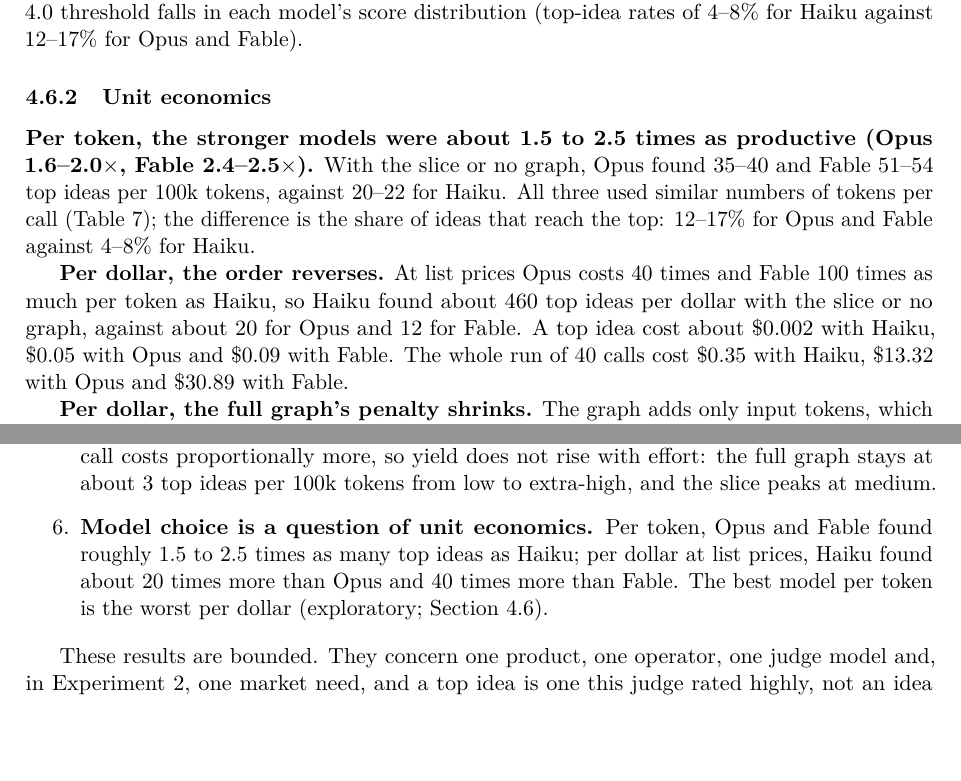
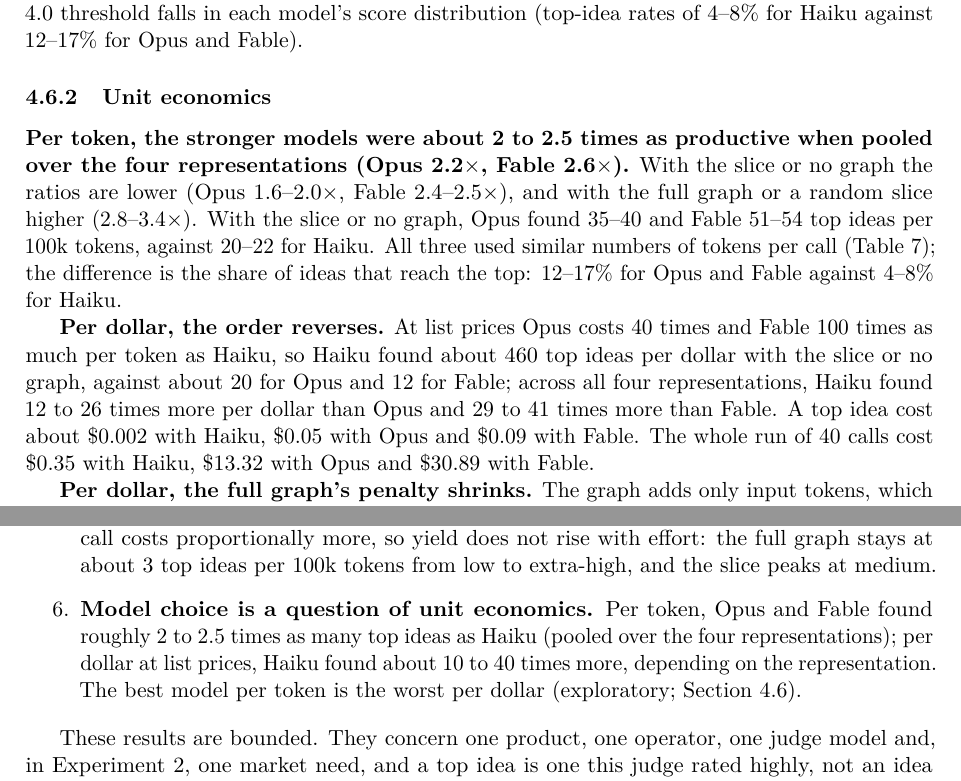
Before and after one commit to orioli/IM-LLM, a LaTeX paper (paper/main.tex, which reads paper/body.tex): two parts of pages 36 and 41 of 52, joined at a grey line, cut so that both start at the same text, the shorter picture padded with empty space. Compiled offline with pdfLaTeX.

Commit message:
Revise body.tex: update productivity metrics for stronger models; clarify economic comparisons; update main.pdf for consistency

```diff
--- a/paper/body.tex
+++ b/paper/body.tex
@@ -1804,9 +1804,9 @@ Fable 5.1 & A \textperiodcentered{} Full Graph & 78/501 (15.6\%) & 26.4 [22.0--3
 
 \subsubsection{Unit economics}\label{rq4-economics}
 
-\textbf{Per token, the stronger models were about 1.5 to 2.5 times as productive (Opus 1.6--2.0$\times$, Fable 2.4--2.5$\times$).} With the slice or no graph, Opus found 35--40 and Fable 51--54 top ideas per 100k tokens, against 20--22 for Haiku. All three used similar numbers of tokens per call (Table~\ref{tab:gen-exp2}); the difference is the share of ideas that reach the top: 12--17\% for Opus and Fable against 4--8\% for Haiku.
-
-\textbf{Per dollar, the order reverses.} At list prices Opus costs 40 times and Fable 100 times as much per token as Haiku, so Haiku found about 460 top ideas per dollar with the slice or no graph, against about 20 for Opus and 12 for Fable. A top idea cost about \$0.002 with Haiku, \$0.05 with Opus and \$0.09 with Fable. The whole run of 40 calls cost \$0.35 with Haiku, \$13.32 with Opus and \$30.89 with Fable.
+\textbf{Per token, the stronger models were about 2 to 2.5 times as productive when pooled over the four representations (Opus 2.2$\times$, Fable 2.6$\times$).} With the slice or no graph the ratios are lower (Opus 1.6--2.0$\times$, Fable 2.4--2.5$\times$), and with the full graph or a random slice higher (2.8--3.4$\times$). With the slice or no graph, Opus found 35--40 and Fable 51--54 top ideas per 100k tokens, against 20--22 for Haiku. All three used similar numbers of tokens per call (Table~\ref{tab:gen-exp2}); the difference is the share of ideas that reach the top: 12--17\% for Opus and Fable against 4--8\% for Haiku.
+
+\textbf{Per dollar, the order reverses.} At list prices Opus costs 40 times and Fable 100 times as much per token as Haiku, so Haiku found about 460 top ideas per dollar with the slice or no graph, against about 20 for Opus and 12 for Fable; across all four representations, Haiku found 12 to 26 times more per dollar than Opus and 29 to 41 times more than Fable. A top idea cost about \$0.002 with Haiku, \$0.05 with Opus and \$0.09 with Fable. The whole run of 40 calls cost \$0.35 with Haiku, \$13.32 with Opus and \$30.89 with Fable.
 
 \textbf{Per dollar, the full graph's penalty shrinks.} The graph adds only input tokens, which cost a fifth as much as output tokens. Per dollar, Opus's full graph is within the intervals of the other three representations (19.3 against 18.2--22.9); Fable's remains clearly below the slice and no graph (7.5 against 11.9 and 11.4).
 
@@ -1998,7 +1998,7 @@ The short answer is that, for finding top ideas, the knowledge graph did not pay
 \item
   \textbf{Thinking effort raises quality, not efficiency.} High effort beats low in about 93\% of set comparisons, and extra-high effort gives the highest top-idea rates (19--21\%). But each call costs proportionally more, so yield does not rise with effort: the full graph stays at about 3 top ideas per 100k tokens from low to extra-high, and the slice peaks at medium.
 \item
-  \textbf{Model choice is a question of unit economics.} Per token, Opus and Fable found roughly 1.5 to 2.5 times as many top ideas as Haiku; per dollar at list prices, Haiku found about 20 times more than Opus and 40 times more than Fable. The best model per token is the worst per dollar (exploratory; Section~\ref{rq4}).
+  \textbf{Model choice is a question of unit economics.} Per token, Opus and Fable found roughly 2 to 2.5 times as many top ideas as Haiku (pooled over the four representations); per dollar at list prices, Haiku found about 10 to 40 times more, depending on the representation. The best model per token is the worst per dollar (exploratory; Section~\ref{rq4}).
 \end{enumerate}
 
 These results are bounded. They concern one product, one operator, one judge model and, in Experiment 2, one market need, and a top idea is one this judge rated highly, not an idea checked against prior art. The expert reading suggests what the judge rewards: Haiku behaves as a retrieval system, holding a lossy copy of its training corpus, patents and product literature included, and surfacing the engineering moves that bear on a stated problem (Section~\ref{sample of genrated ideas}). A retrieval system is most efficient when the query is precise, and a stated market need is already a precise query; a large graph adds cost more than direction. Whether larger models do more than retrieve is open. It has been argued that language models are structurally incapable of the abductive ``jump'' to new premises \citep{Zahavy2026}, and that fixed-weight transformer inference lacks the coupling between error and cost that such a jump requires, regardless of model scale \citep{Balani2026}; Experiment 2 is consistent with that view but cannot test it. A content-only re-rating (Section~\ref{rq4-style}) suggests that their lead over Haiku is one of content, while Fable's edge over Opus may be one of presentation; checking the best ideas against prior art would show whether either goes beyond retrieval.
```
Also changed, not shown: paper/main.tex (+1 -1 lines), paper/body.tex (2 more changed lines), 1 other file.
